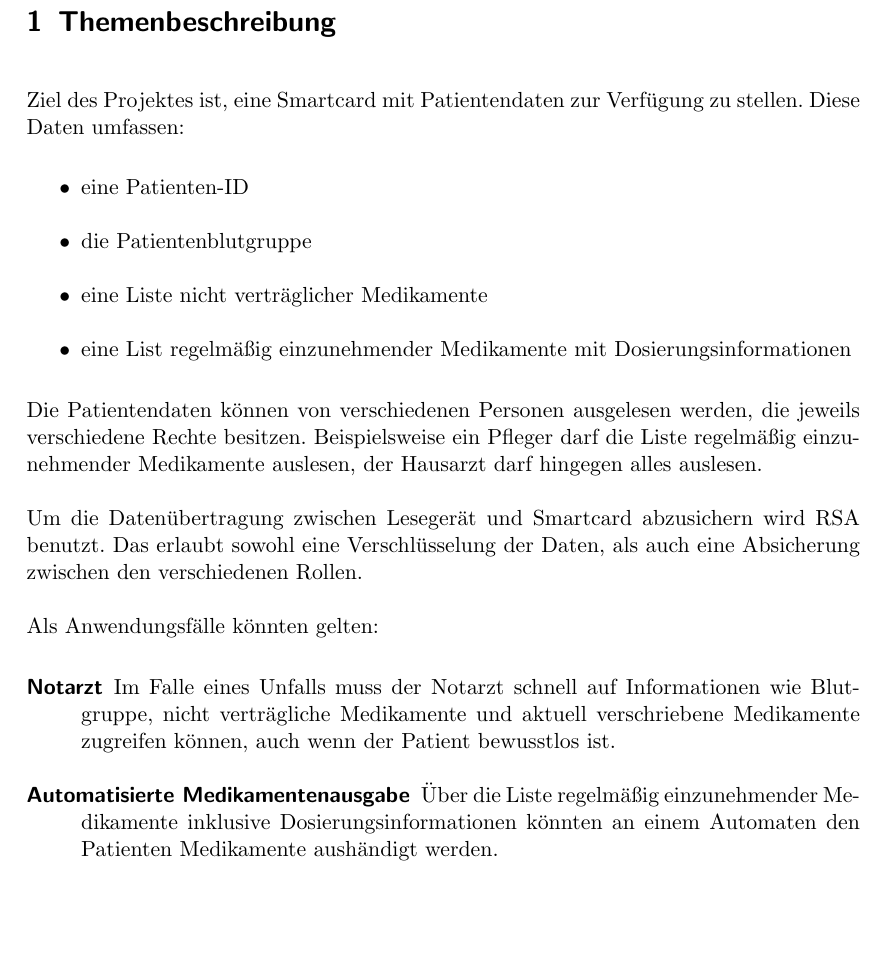
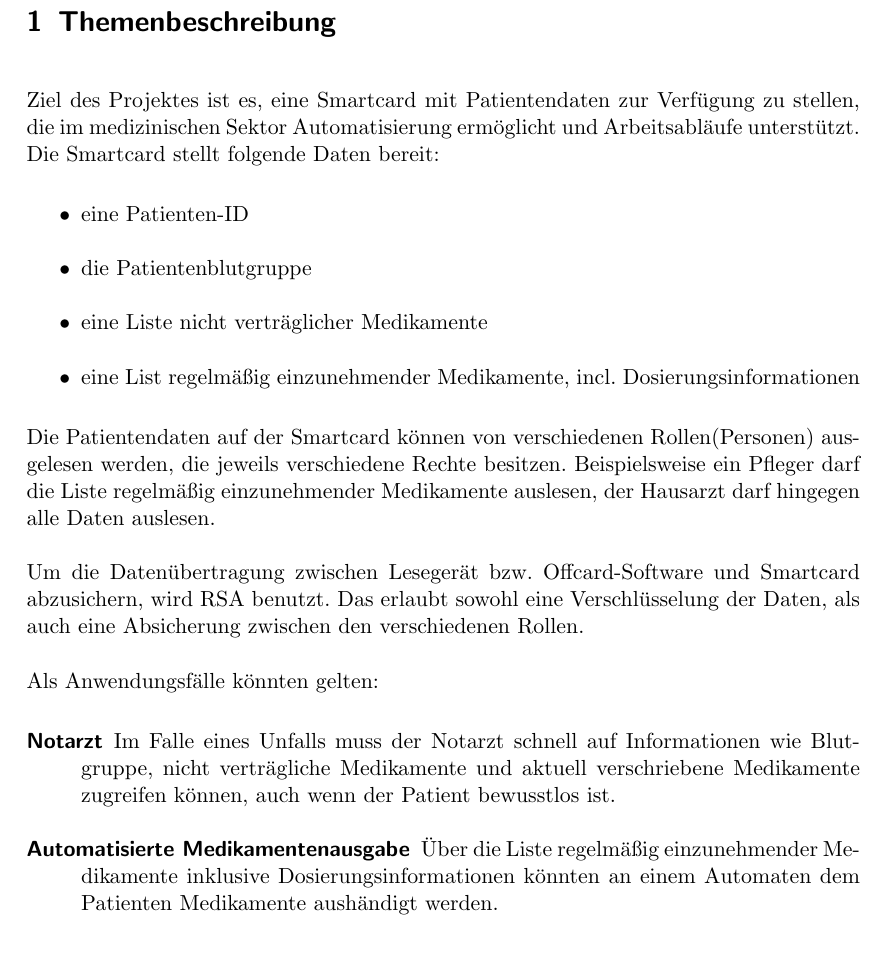
Before and after one commit to neonlzf/smartcard, a LaTeX document (expose/Expose.tex): part of page 2 of 4, cut so that both start at the same text, the shorter picture padded with empty space. Compiled offline with pdfLaTeX.

Commit message:
some corrections, adapted sourcecode

```diff
--- a/expose/Expose.tex
+++ b/expose/Expose.tex
@@ -30,30 +30,28 @@
 	\date{\today}
 
 	\maketitle
-
 	\tableofcontents
-
 	\newpage
 
 	\section{Themenbeschreibung}
-	Ziel des Projektes ist, eine Smartcard mit Patientendaten zur Verfügung zu stellen. Diese Daten umfassen:
+		Ziel des Projektes ist es, eine Smartcard mit Patientendaten zur Verfügung zu stellen, die im medizinischen Sektor Automatisierung ermöglicht und Arbeitsabläufe unterstützt. Die Smartcard stellt folgende Daten bereit:
 
 		\begin{itemize}
 			\item eine Patienten-ID
 			\item die Patientenblutgruppe
 			\item eine Liste nicht verträglicher Medikamente
-	\item eine List regelmäßig einzunehmender Medikamente mit Dosierungsinformationen
+			\item eine List regelmäßig einzunehmender Medikamente, incl. Dosierungsinformationen
 		\end{itemize}
 
-	Die Patientendaten können von verschiedenen Personen ausgelesen werden, die jeweils verschiedene Rechte besitzen. Beispielsweise ein Pfleger darf die Liste regelmäßig einzunehmender Medikamente auslesen, der Hausarzt darf hingegen alles auslesen.
+		Die Patientendaten auf der Smartcard können von verschiedenen Rollen(Personen) ausgelesen werden, die jeweils verschiedene Rechte besitzen. Beispielsweise ein Pfleger darf die Liste regelmäßig einzunehmender Medikamente auslesen, der Hausarzt darf hingegen alle Daten auslesen.
 
-	Um die Datenübertragung zwischen Lesegerät und Smartcard abzusichern wird RSA benutzt. Das erlaubt sowohl eine Verschlüsselung der Daten, als auch eine Absicherung zwischen den verschiedenen Rollen.
+		Um die Datenübertragung zwischen Lesegerät bzw. Offcard-Software und Smartcard abzusichern, wird RSA benutzt. Das erlaubt sowohl eine Verschlüsselung der Daten, als auch eine Absicherung zwischen den verschiedenen Rollen.
 
 		Als Anwendungsfälle könnten gelten:
 
 		\begin{description}
 			\item[Notarzt] Im Falle eines Unfalls muss der Notarzt schnell auf Informationen wie Blutgruppe, nicht verträgliche Medikamente und aktuell verschriebene Medikamente zugreifen können, auch wenn der Patient bewusstlos ist.
-\item[Automatisierte Medikamentenausgabe] Über die Liste regelmäßig einzunehmender Medikamente inklusive Dosierungsinformationen könnten an einem Automaten den Patienten Medikamente aushändigt werden.
+			\item[Automatisierte Medikamentenausgabe] Über die Liste regelmäßig einzunehmender Medikamente inklusive Dosierungsinformationen könnten an einem Automaten dem Patienten Medikamente aushändigt werden.
 		\end{description}
 
 	\section{Programmverteilung}
```
Also changed, not shown: expose/Expose.tex (3 more changed lines). Lines whose indentation alone changed are shown as unchanged.
